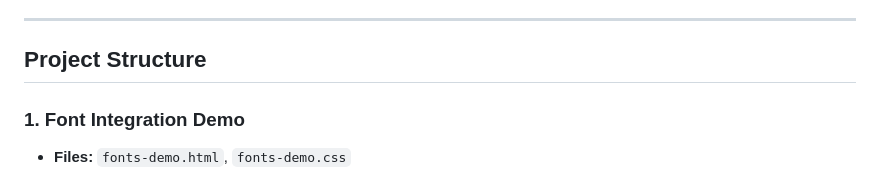
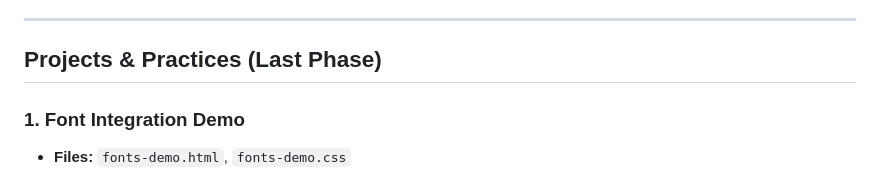
Before and after one commit to Hafiz-Tanzeel-Shamshad/CSS-Learning-Phase, a Markdown page: README.md, the part around the change. Drawn GitHub-style.

```diff
--- a/README.md
+++ b/README.md
@@ -86,7 +86,7 @@ By completing this project, learners will:
 
 ---
 
-## Project Structure
+## Projects & Practices (Last Phase)
 
 ### 1. Font Integration Demo
 - **Files:** `fonts-demo.html`, `fonts-demo.css`
```
